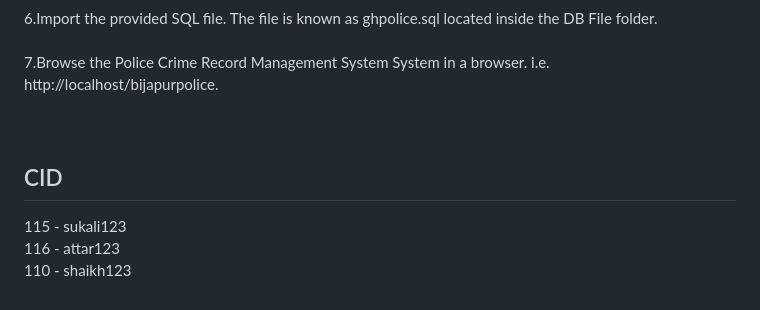
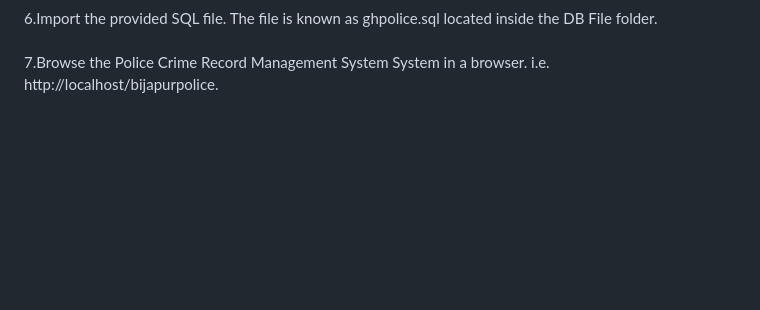
Before and after one commit to oli1971-ewu/Crime-Data-Managment-System, a Markdown page: README.md, the part around the change. Rendered like a GitHub page; blank space fills up the shorter version.

```diff
--- a/README.md
+++ b/README.md
@@ -59,10 +59,3 @@ Requirements<br />
 6.Import the provided SQL file. The file is known as ghpolice.sql located inside the DB File folder.<br /><br />
 7.Browse the Police Crime Record Management System System in a browser. i.e. http://localhost/bijapurpolice.<br /><br />
 <br />
-
-
-CID
-------
-115 - sukali123 <br />
-116 - attar123 <br />
-110 - shaikh123 <br />
```
